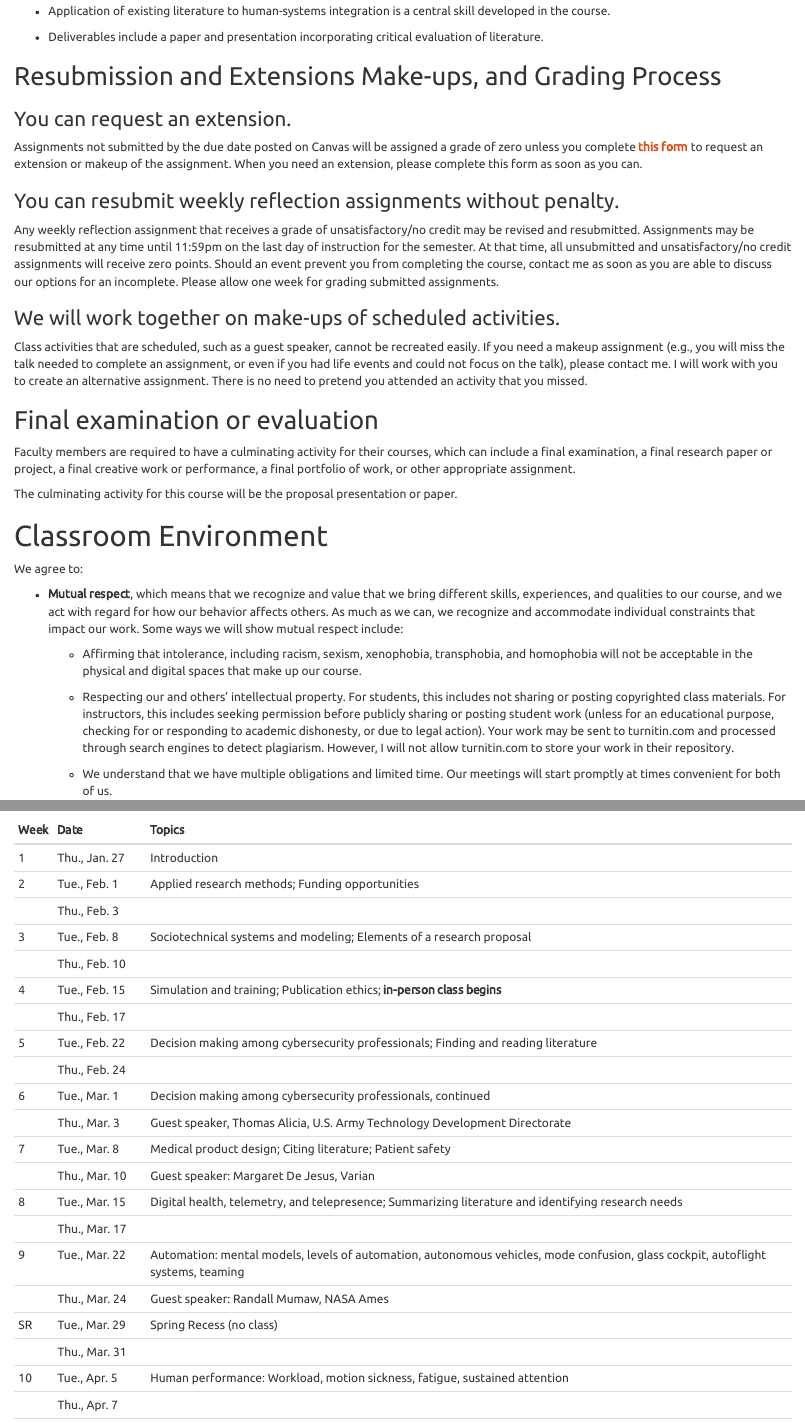
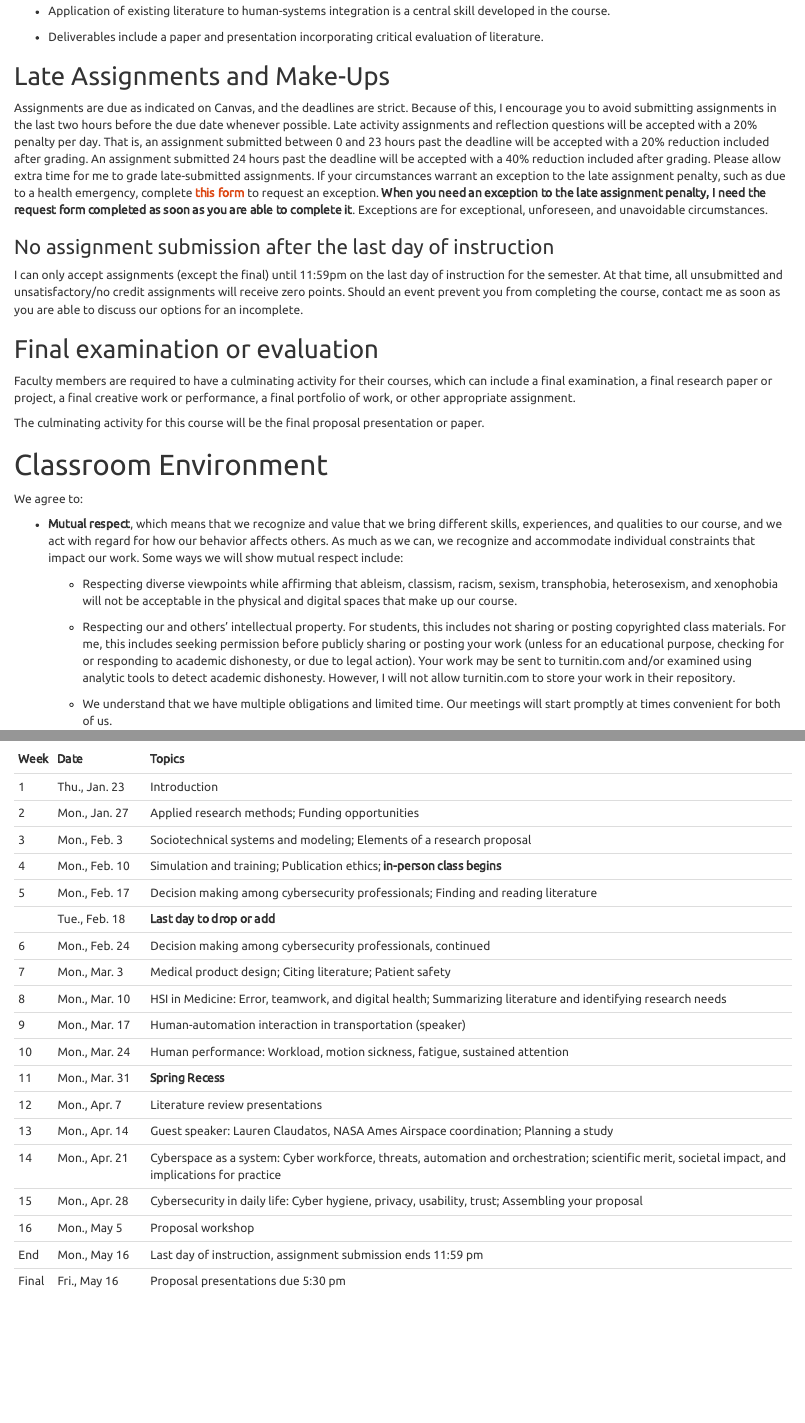
Before and after one commit to vectrlab/capstone-syllabus, an R Markdown document (index.Rmd): the page in a window 1100 px wide, from 5380 px down before the commit and from 5070 px down after it, so that both start at the same text, and a second part further down, joined at a grey line. The pictures show the output file index.html that the author committed with the source, opened offline.

Commit message:
First draft not complete

```diff
--- a/index.Rmd
+++ b/index.Rmd
@@ -5,2 +6,6 @@ output:
+    toc: true
+  html_document:
+    toc: true
+    theme: united
   pdf_document:
-    toc: no
+    toc: false
@@ -212,34 +207,32 @@ As a capstone course, the following requirements will be met:
 - Deliverables include a paper and presentation incorporating critical evaluation of literature.
 
 
-## Resubmission and Extensions Make-ups, and Grading Process {#makeup}
 
-### You can request an extension.
+## Late Assignments and Make-Ups {#makeup}
 
-Assignments not submitted by the due date posted on Canvas will be assigned a grade of zero unless you complete **[this form](https://docs.google.com/forms/d/e/1FAIpQLSepJUy_f3Y2WXoCHIAHd_5hUgq3KBK6nc8mkMCvP6_vfc41Cw/viewform?usp=sf_link)** to request an extension or makeup of the assignment. When you need an extension, please complete this form as soon as you can.
+Assignments are due as indicated on Canvas, and the deadlines are strict. Because of this, I encourage you to avoid submitting assignments in the last two hours before the due date whenever possible. Late activity assignments and reflection questions will be accepted with a 20% penalty per day. That is, an assignment submitted between 0 and 23 hours past the deadline will be accepted with a 20% reduction included after grading. An assignment submitted 24 hours past the deadline will be accepted with a 40% reduction included after grading. Please allow extra time for me to grade late-submitted assignments. If your circumstances warrant an exception to the late assignment penalty, such as due to a health emergency, complete **[this form](https://docs.google.com/forms/d/e/1FAIpQLSepJUy_f3Y2WXoCHIAHd_5hUgq3KBK6nc8mkMCvP6_vfc41Cw/viewform?usp=sf_link)** to request an exception. **When you need an exception to the late assignment penalty, I need the request form completed as soon as you are able to complete it**. Exceptions are for exceptional, unforeseen, and unavoidable circumstances.
 
-### You can resubmit weekly reflection assignments without penalty.
 
-Any weekly reflection assignment that receives a grade of unsatisfactory/no credit may be revised and resubmitted. Assignments may be resubmitted at any time until 11:59pm on the last day of instruction for the semester. At that time, all unsubmitted and unsatisfactory/no credit assignments will receive zero points. Should an event prevent you from completing the course, contact me as soon as you are able to discuss our options for an incomplete. Please allow one week for grading submitted assignments.
+### No assignment submission after the last day of instruction
 
-### We will work together on make-ups of scheduled activities.
+I can only accept assignments (except the final) until 11:59pm on the last day of instruction for the semester. At that time, all unsubmitted and unsatisfactory/no credit assignments will receive zero points. Should an event prevent you from completing the course, contact me as soon as you are able to discuss our options for an incomplete.
 
-Class activities that are scheduled, such as a guest speaker, cannot be recreated easily. If you need a makeup assignment (e.g., you will miss the talk needed to complete an assignment, or even if you had life events and could not focus on the talk), please contact me. I will work with you to create an alternative assignment. There is no need to pretend you attended an activity that you missed.
+
 
 ## Final examination or evaluation {#final}
 
 Faculty members are required to have a culminating activity for their courses, which can include a final examination, a final research paper or project, a final creative work or performance, a final portfolio of work, or other appropriate assignment.
 
-The culminating activity for this course will be the proposal presentation or paper.
+The culminating activity for this course will be the final proposal presentation or paper.
 
 # Classroom Environment {#environment}
 
 We agree to:
 
 -	**Mutual respect**, which means that we recognize and value that we bring different skills, experiences, and qualities to our course, and we act with regard for how our behavior affects others. As much as we can, we recognize and accommodate individual constraints that impact our work. Some ways we will show mutual respect include:
-    + Affirming that intolerance, including racism, sexism, xenophobia, transphobia, and homophobia will not be acceptable in the physical and digital spaces that make up our course.
+    + Respecting diverse viewpoints while affirming that ableism, classism, racism, sexism, transphobia, heterosexism, and xenophobia will not be acceptable in the physical and digital spaces that make up our course.
 
-    + Respecting our and others’ intellectual property. For students, this includes not sharing or posting copyrighted class materials. For instructors, this includes seeking permission before publicly sharing or posting student work (unless for an educational purpose, checking for or responding to academic dishonesty, or due to legal action). Your work may be sent to turnitin.com and processed through search engines to detect plagiarism. However, I will not allow turnitin.com to store your work in their repository.
+    + Respecting our and others’ intellectual property. For students, this includes not sharing or posting copyrighted class materials. For me, this includes seeking permission before publicly sharing or posting your work (unless for an educational purpose, checking for or responding to academic dishonesty, or due to legal action). Your work may be sent to turnitin.com and/or examined using analytic tools to detect academic dishonesty. However, I will not allow turnitin.com to store your work in their repository.
 
     + We understand that we have multiple obligations and limited time. Our meetings will start promptly at times convenient for both of us.
 
@@ -272,44 +266,36 @@ The course schedule is tentative and likely to change; modifications will be pos
 ------------------------------------------------------------------------------------------------------------------------------------------------------------------------------------
 Week Date                   Topics
 ---- ---------------------- --------------------------------------------------------------------------------------------------------------------------------------------------------
-1	    Thu., Jan. 27	        Introduction
+1	    Thu., Jan. 23	        Introduction
 
-2	    Tue., Feb. 1          Applied research methods; Funding opportunities
+2	    Mon., Jan. 27         Applied research methods; Funding opportunities
 
-      Thu., Feb. 3
+3	    Mon., Feb. 3          Sociotechnical systems and modeling; Elements of a research proposal
 
-3	    Tue., Feb. 8          Sociotechnical systems and modeling; Elements of a research proposal
+4	    Mon., Feb. 10         Simulation and training; Publication ethics; **in-person class begins**
 
-      Thu., Feb. 10
+5	    Mon., Feb. 17         Decision making among cybersecurity professionals; Finding and reading literature
 
-4	    Tue., Feb. 15         Simulation and training; Publication ethics; **in-person class begins**
+      Tue., Feb. 18         **Last day to drop or add**
 
-      Thu., Feb. 17
+6	    Mon., Feb. 24         Decision making among cybersecurity professionals, continued
 
-5	    Tue., Feb. 22         Decision making among cybersecurity professionals; Finding and reading literature
+7	    Mon., Mar. 3          Medical product design; Citing literature; Patient safety
 
-      Thu., Feb. 24
+8	    Mon., Mar. 10         HSI in Medicine: Error, teamwork, and digital health; Summarizing literature and identifying research needs
 
-6	    Tue., Mar. 1          Decision making among cybersecurity professionals, continued
+9	    Mon., Mar. 17         Human-automation interaction in transportation (speaker)
 
-      Thu., Mar. 3	        Guest speaker, Thomas Alicia, U.S. Army Technology Development Directorate
+10	  Mon., Mar. 24         Human performance: Workload, motion sickness, fatigue, sustained attention
 
-7	    Tue., Mar. 8          Medical product design; Citing literature; Patient safety
+11	  Mon., Mar. 31         **Spring Recess**
 
-      Thu., Mar. 10	        No class meeting
+12	  Mon., Apr. 7          Literature review presentations
 
-8	    Tue., Mar. 15         HSI in Medicine: Error, teamwork, and digital health; Summarizing literature and identifying research needs
+13	  Mon., Apr. 14         Guest speaker: Lauren Claudatos, NASA Ames       Airspace coordination; Planning a study
 
-      Thu., Mar. 17
+14	  Mon., Apr. 21         Cyberspace as a system: Cyber workforce, threats, automation and orchestration; scientific merit, societal impact, and implications for practice
 
-9	    Tue., Mar. 22         Human-automation interaction in transportation
+15	  Mon., Apr. 28         Cybersecurity in daily life: Cyber hygiene, privacy, usability, trust; Assembling your proposal
 
-      Thu., Mar. 24	        Guest speaker: Randall Mumaw, NASA Ames
-
-SR	  Tue., Mar. 29         Spring Recess (no class)
-
-      Thu., Mar. 31
-
-10	  Tue., Apr. 5          Human performance: Workload, motion sickness, fatigue, sustained attention
-
-      Thu., Apr. 7
+16	  Mon., May 5           Proposal workshop
@@ -336,5 +302,5 @@ SR	  Tue., Mar. 29         Spring Recess (no class)
 
 End   Mon., May 16          Last day of instruction, assignment submission ends 11:59 pm
 
-Final Fri., May 20	        Proposal presentations, 9:45am - 12:00pm
-------------------------------------------------------------------------------------------
+Final Fri., May 16	        Proposal presentations due 5:30 pm
+------------------------------------------------------------------------------------------------------------------------------------------------------------------------------------
```
Also changed, not shown: PSYC190-09 SCHUSTER SPRING 2022.pdf (deleted), index.html, index.pdf, index.Rmd (66 more changed lines), 1 other file.
